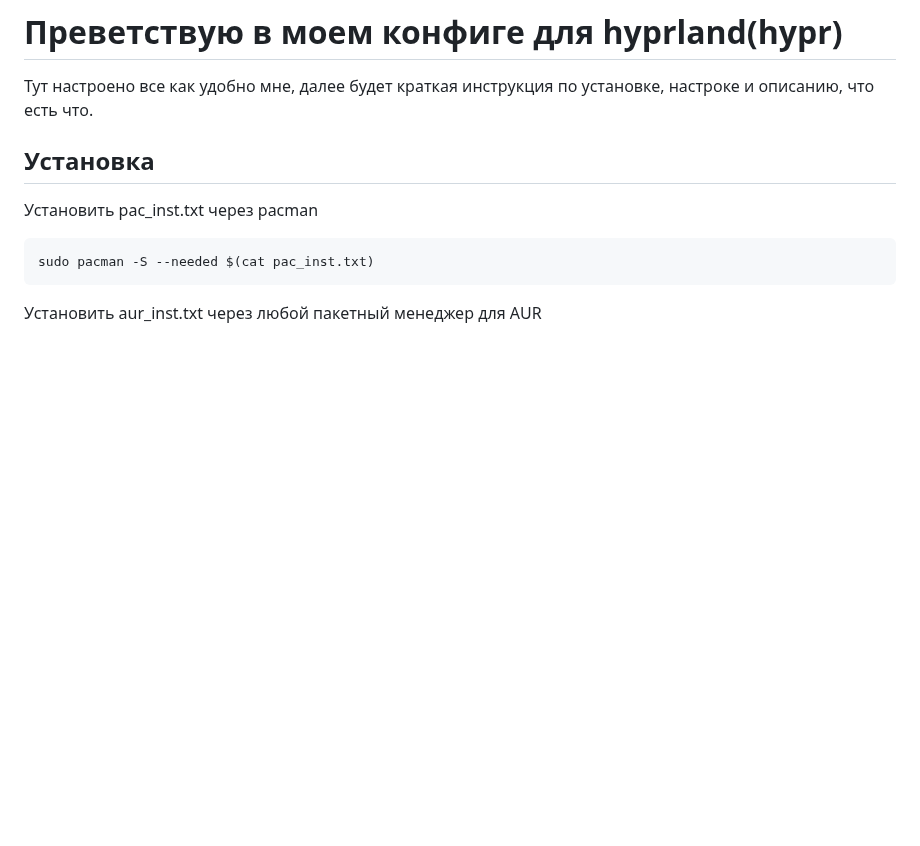
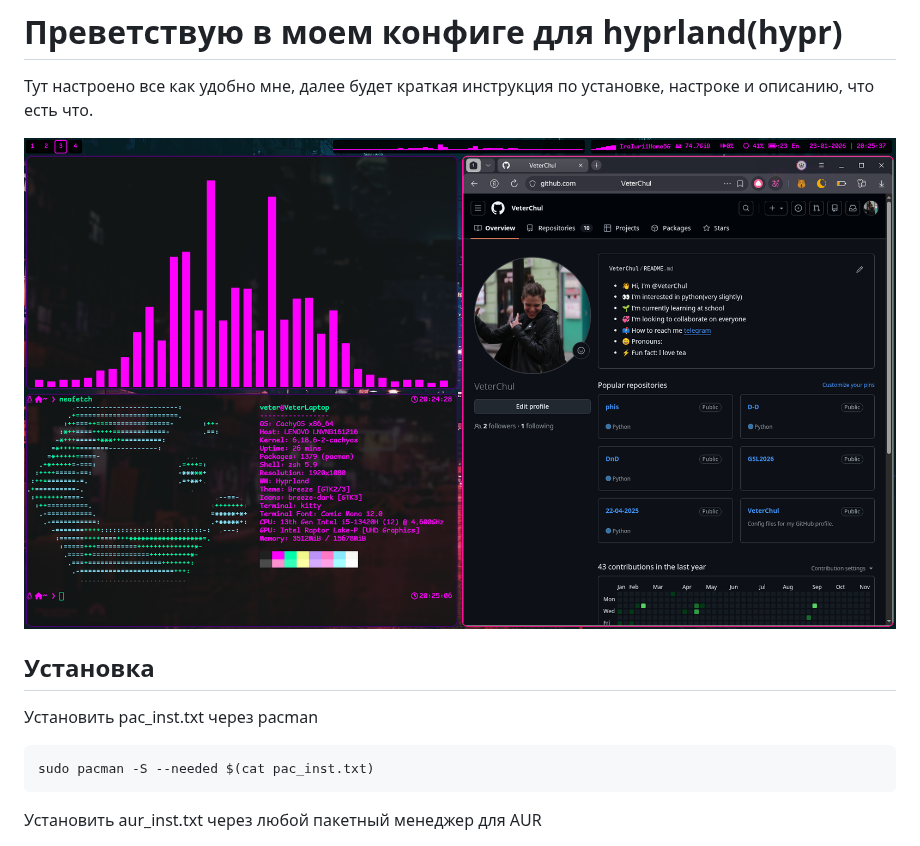
Before and after one commit to VeterChul/hyprland_settings, a Markdown page: README.md, the part around the change. Rendered like a GitHub page; pictures changed too: .screenshot/2026-01-23_20-25.png (added); blank space fills up the shorter version.

Commit message:
Скриншотик

```diff
--- a/README.md
+++ b/README.md
@@ -1,6 +1,8 @@
 # Преветствую в моем конфиге для hyprland(hypr)
 
 Тут настроено все как удобно мне, далее будет краткая инструкция по установке, настроке и описанию, что есть что.
+
+![Скиншот](./.screenshot/2026-01-23_20-25.png)
 
 ## Установка
 
```
Also changed, not shown: .screenshot/2026-01-23_19-58.png (deleted).
